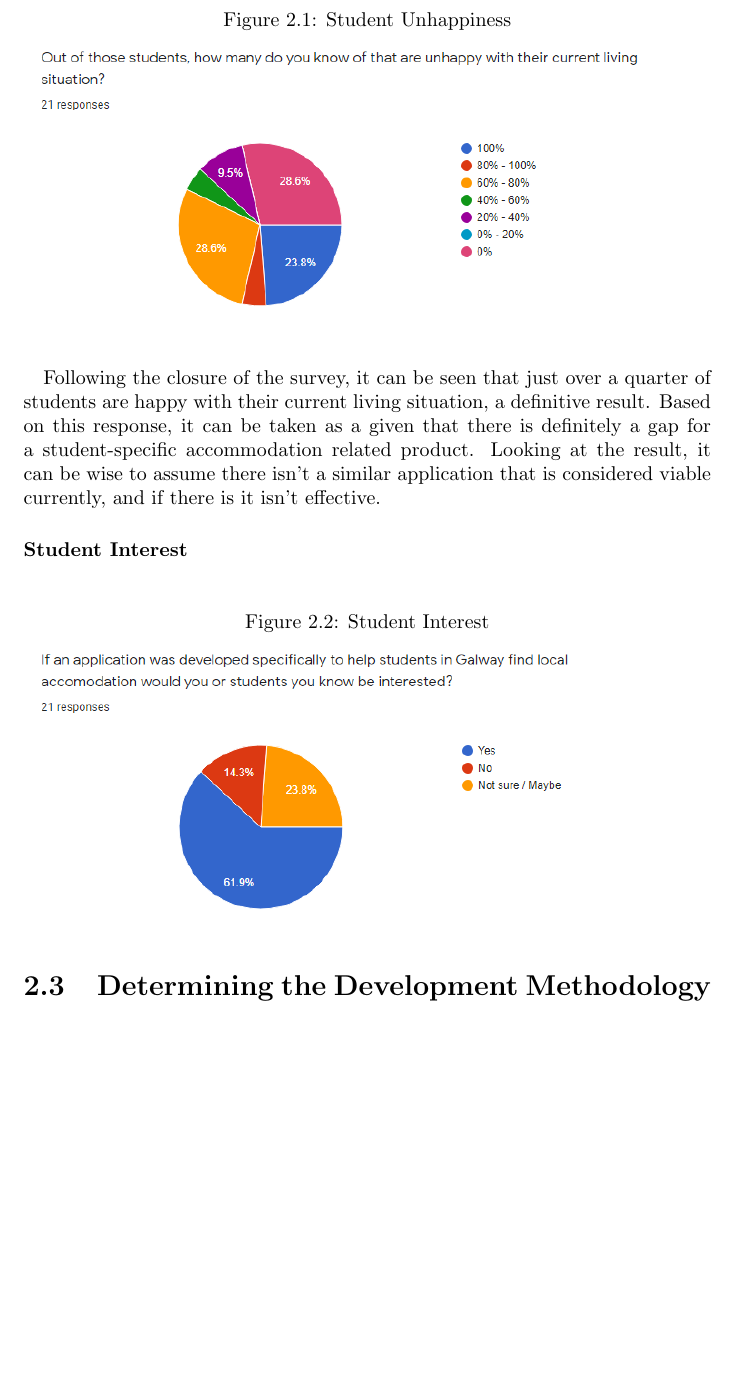
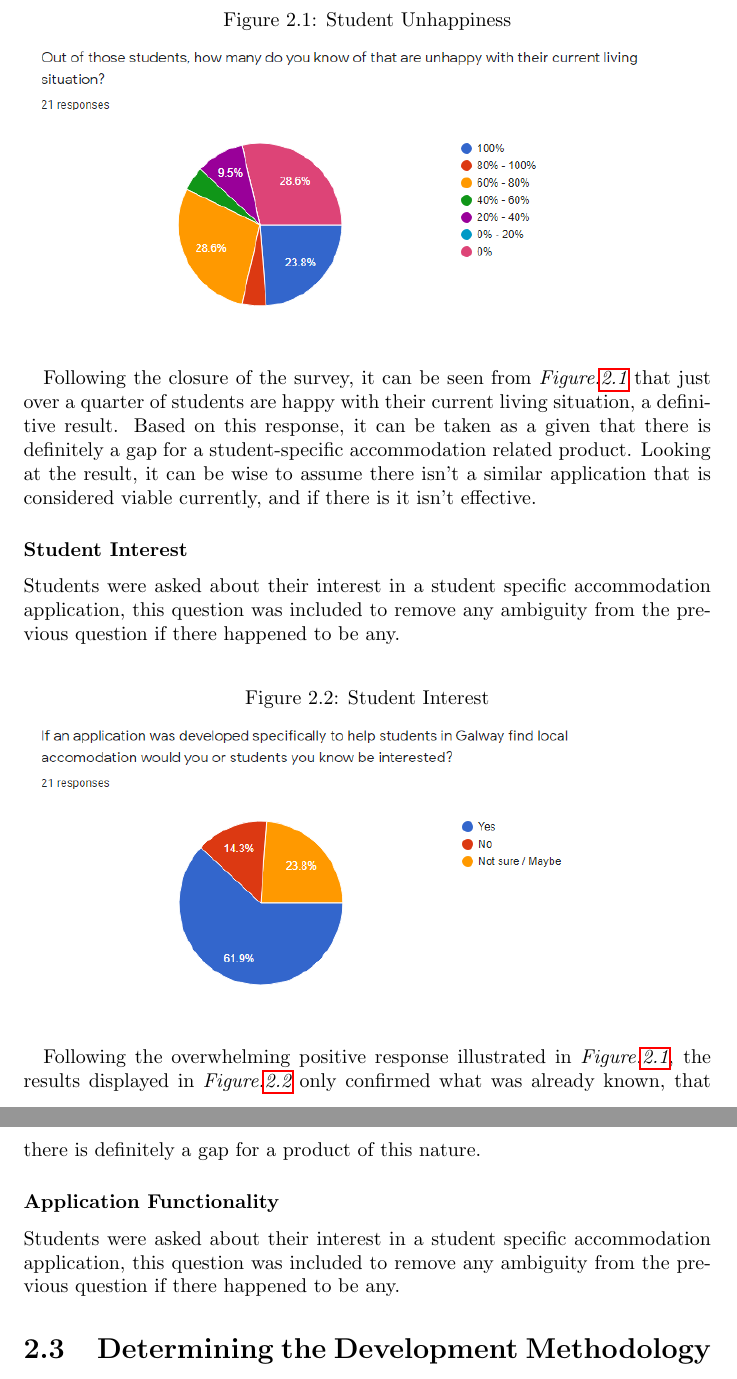
Before and after one commit to farisNassif/UniLodge, a LaTeX thesis (dissertation/main.tex, which reads dissertation/methodology.tex): part of page 11 of 28 before the commit and two parts of pages 11 and 12 of 28 after it, the two joined at a grey line, cut so that both start at the same text, the shorter picture padded with empty space. Compiled offline with pdfLaTeX.

Commit message:
Added images, more progress on feedback

```diff
--- a/dissertation/methodology.tex
+++ b/dissertation/methodology.tex
@@ -63,15 +63,23 @@ This part of the survey was important in gauging the rough amount of students th
 \end{figure}
 
 \paragraph{}
-Following the closure of the survey, it can be seen that just over a quarter of students are happy with their current living situation, a definitive result. Based on this response, it can be taken as a given that there is definitely a gap for a student-specific accommodation related product. Looking at the result, it can be wise to assume there isn't a similar application that is considered viable currently, and if there is it isn't effective.
+Following the closure of the survey, it can be seen from \textit{Figure.\ref{image:surveyHappy}} that just over a quarter of students are happy with their current living situation, a definitive result. Based on this response, it can be taken as a given that there is definitely a gap for a student-specific accommodation related product. Looking at the result, it can be wise to assume there isn't a similar application that is considered viable currently, and if there is it isn't effective.
 
 \subsubsection{Student Interest}
+Students were asked about their interest in a student specific accommodation application, this question was included to remove any ambiguity from the previous question if there happened to be any.
+
 \begin{figure}[H]
 	\caption{Student Interest}
-	\label{image:surveyHappy}
+	\label{image:surveyInterest}
 	\centering
 	\includegraphics[width=1\textwidth]{images/survey_interest.png}
 \end{figure}
+
+\paragraph{}
+Following the overwhelming positive response illustrated in \textit{Figure.\ref{image:surveyHappy}}, the results displayed in \textit{Figure.\ref{image:surveyInterest}} only confirmed what was already known, that there is definitely a gap for a product of this nature.
+
+\subsubsection{Application Functionality}
+Students were asked about their interest in a student specific accommodation application, this question was included to remove any ambiguity from the previous question if there happened to be any.
 
 \section{Determining the Development Methodology}
 Following the decision to shortlist both Waterfall and Agile, research began on which route would be best to take when considering the scope and overall goals of the project and comparisons between the two were drawn. A brief high-level overview of both methodologies will be included followed by comparisons and a practical analysis of each methodology in relation to the project.
```
Also changed, not shown: dissertation/methodology.tex (2 more changed lines).
